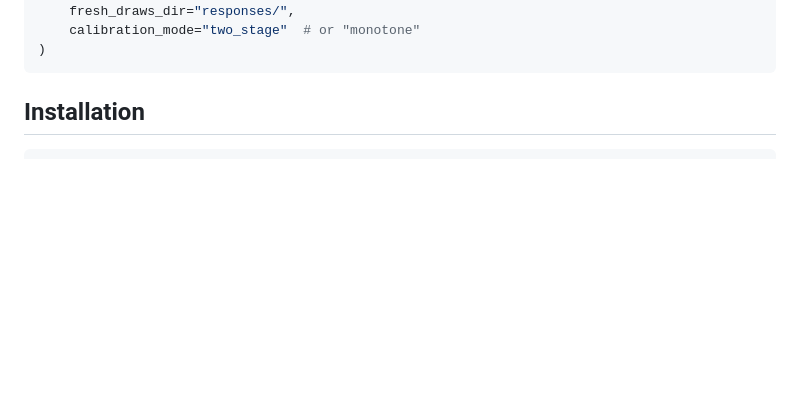
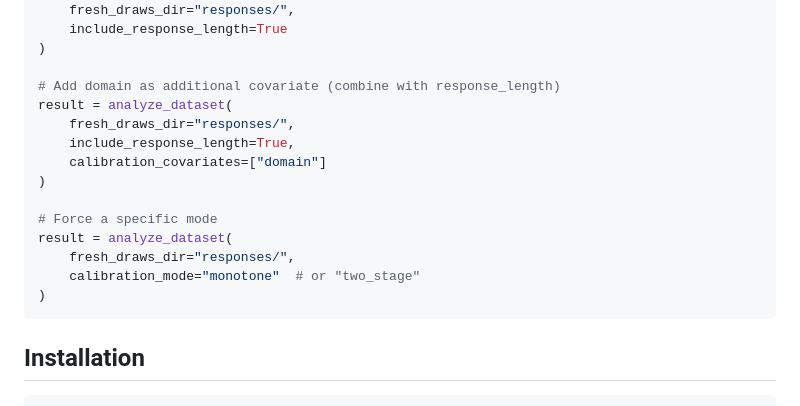
Before and after one commit to cimo-labs/cje, a Markdown page: README.md, the part around one of its changes. GitHub-like rendering; blank space fills up the shorter version.

````diff
--- a/README.md
+++ b/README.md
@@ -70,6 +74,19 @@ result = analyze_dataset(fresh_draws_dir="responses/")
 result = analyze_dataset(
     fresh_draws_dir="responses/",
-    calibration_mode="two_stage"  # or "monotone"
+    include_response_length=True
+)
+
+# Add domain as additional covariate (combine with response_length)
+result = analyze_dataset(
+    fresh_draws_dir="responses/",
+    include_response_length=True,
+    calibration_covariates=["domain"]
+)
+
+# Force a specific mode
+result = analyze_dataset(
+    fresh_draws_dir="responses/",
+    calibration_mode="monotone"  # or "two_stage"
 )
 ```
 
````
Also changed, not shown: other parts of README.md (+24 -20 lines), cje/calibration/README.md (+15 -4 lines), cje/interface/README.md (+16 -10 lines), two_stage_comparison.png.
